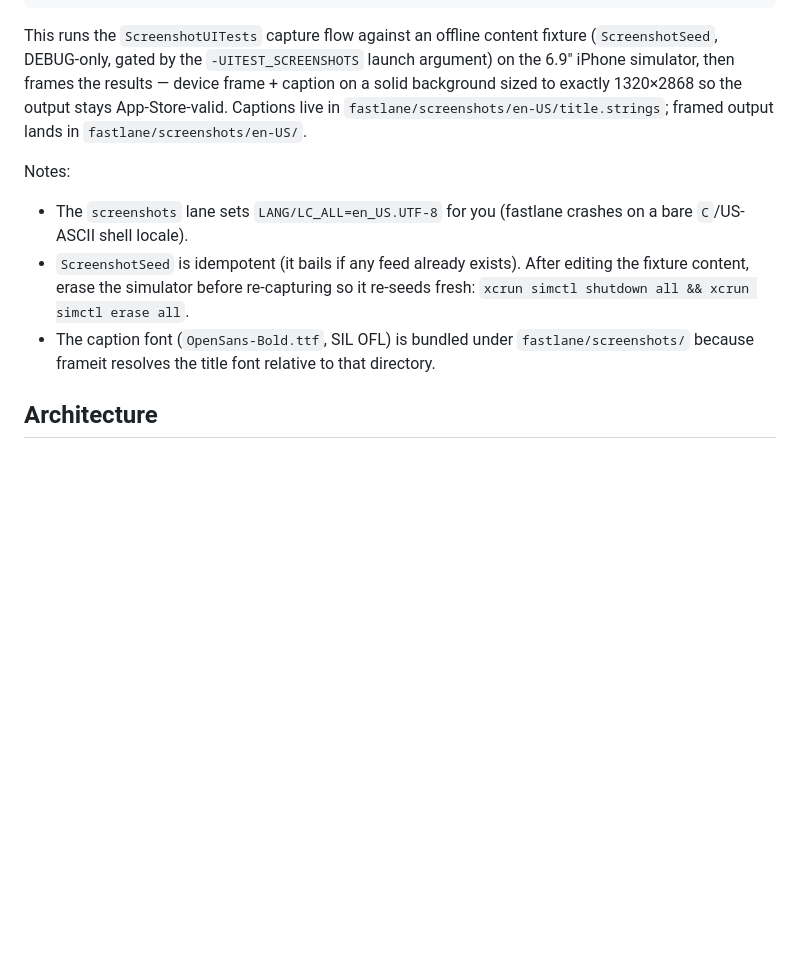
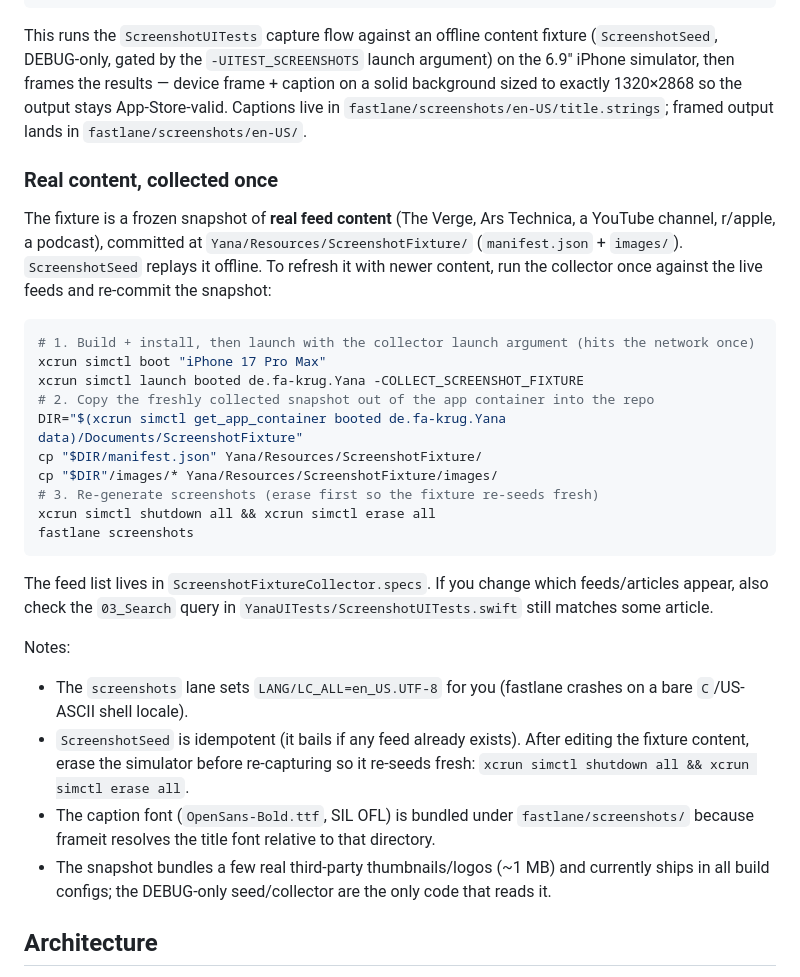
Before and after one commit to fa-krug/yana, a Markdown page: README.md, the part around the change. Drawn GitHub-style; blank space fills up the shorter version.

Commit message:
Docs: real-content screenshot fixture collect/refresh workflow

````diff
--- a/README.md
+++ b/README.md
@@ -121,6 +121,30 @@ This runs the `ScreenshotUITests` capture flow against an offline content fixtur
 background sized to exactly 1320×2868 so the output stays App-Store-valid. Captions live in
 `fastlane/screenshots/en-US/title.strings`; framed output lands in `fastlane/screenshots/en-US/`.
 
+### Real content, collected once
+
+The fixture is a frozen snapshot of **real feed content** (The Verge, Ars Technica, a YouTube
+channel, r/apple, a podcast), committed at `Yana/Resources/ScreenshotFixture/`
+(`manifest.json` + `images/`). `ScreenshotSeed` replays it offline. To refresh it with
+newer content, run the collector once against the live feeds and re-commit the snapshot:
+
+```bash
+# 1. Build + install, then launch with the collector launch argument (hits the network once)
+xcrun simctl boot "iPhone 17 Pro Max"
+xcrun simctl launch booted de.fa-krug.Yana -COLLECT_SCREENSHOT_FIXTURE
+# 2. Copy the freshly collected snapshot out of the app container into the repo
+DIR="$(xcrun simctl get_app_container booted de.fa-krug.Yana data)/Documents/ScreenshotFixture"
+cp "$DIR/manifest.json" Yana/Resources/ScreenshotFixture/
+cp "$DIR"/images/* Yana/Resources/ScreenshotFixture/images/
+# 3. Re-generate screenshots (erase first so the fixture re-seeds fresh)
+xcrun simctl shutdown all && xcrun simctl erase all
+fastlane screenshots
+```
+
+The feed list lives in `ScreenshotFixtureCollector.specs`. If you change which feeds/articles
+appear, also check the `03_Search` query in `YanaUITests/ScreenshotUITests.swift` still matches
+some article.
+
 Notes:
 - The `screenshots` lane sets `LANG/LC_ALL=en_US.UTF-8` for you (fastlane crashes on a bare
   `C`/US-ASCII shell locale).
@@ -129,6 +153,8 @@ Notes:
   `xcrun simctl shutdown all && xcrun simctl erase all`.
 - The caption font (`OpenSans-Bold.ttf`, SIL OFL) is bundled under `fastlane/screenshots/`
   because frameit resolves the title font relative to that directory.
+- The snapshot bundles a few real third-party thumbnails/logos (~1 MB) and currently ships in
+  all build configs; the DEBUG-only seed/collector are the only code that reads it.
 
 ## Architecture
 
````
Also changed, not shown: CLAUDE.md (+5 -0 lines).
